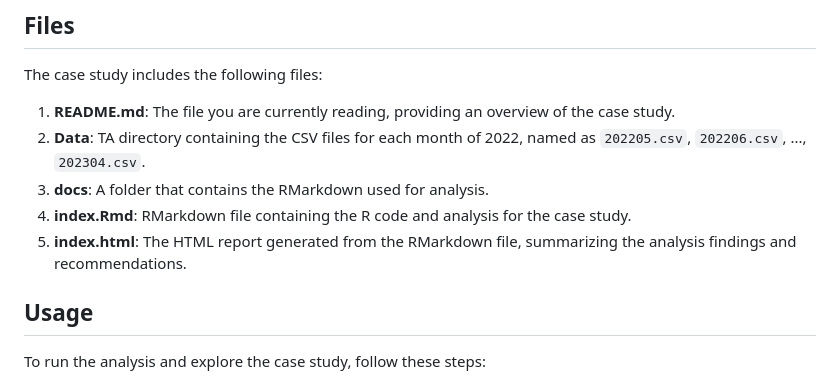
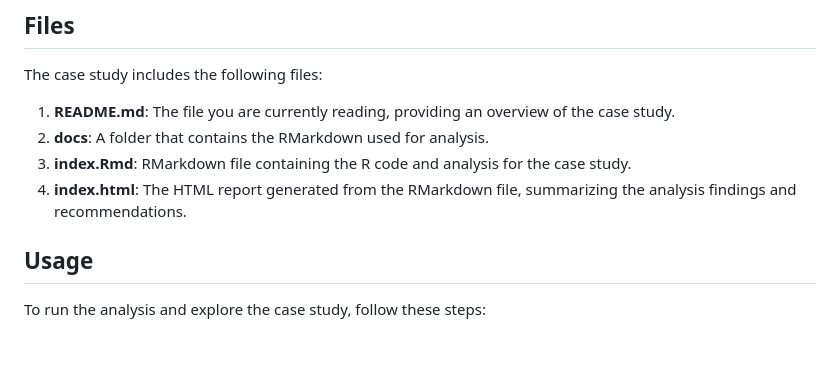
Before and after one commit to BhardwajArjit/Cyclistic-Bike-Share-Case-Study, a Markdown page: README.md, the part around the change. Rendered like a GitHub page; blank space fills up the shorter version.

```diff
--- a/README.md
+++ b/README.md
@@ -47,10 +47,9 @@ The following technologies were used in this case study:
 The case study includes the following files:
 
 1. **README.md**: The file you are currently reading, providing an overview of the case study.
-2. **Data**: TA directory containing the CSV files for each month of 2022, named as `202205.csv`, `202206.csv`, ..., `202304.csv`.
-3. **docs**: A folder that contains the RMarkdown used for analysis.
-4. **index.Rmd**: RMarkdown file containing the R code and analysis for the case study.
-5. **index.html**: The HTML report generated from the RMarkdown file, summarizing the analysis findings and recommendations.
+2. **docs**: A folder that contains the RMarkdown used for analysis.
+3. **index.Rmd**: RMarkdown file containing the R code and analysis for the case study.
+4. **index.html**: The HTML report generated from the RMarkdown file, summarizing the analysis findings and recommendations.
 
 
 ## Usage
```
